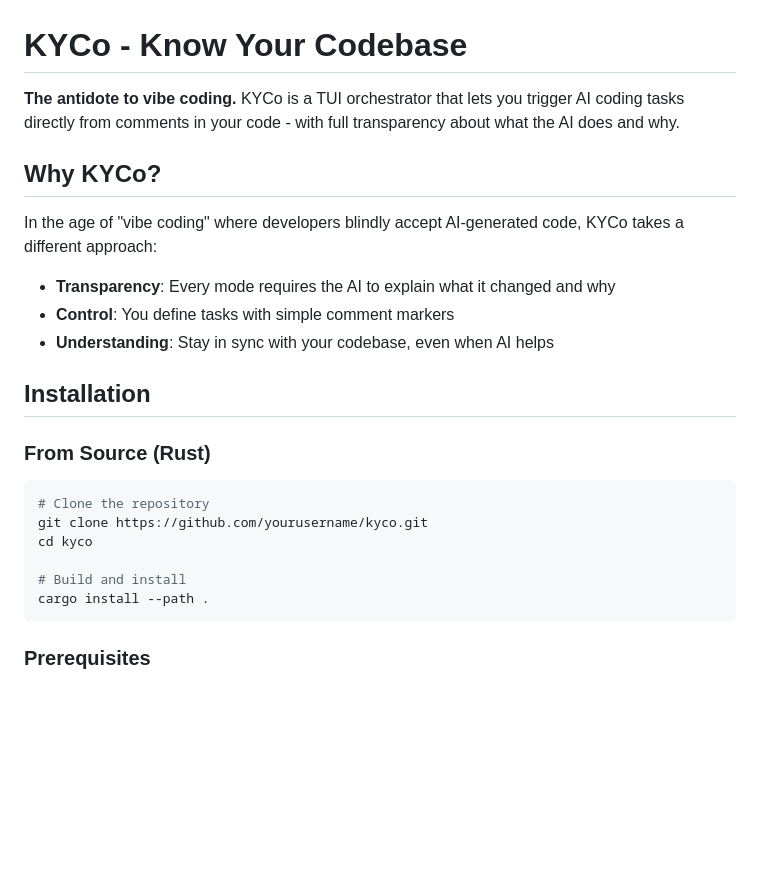
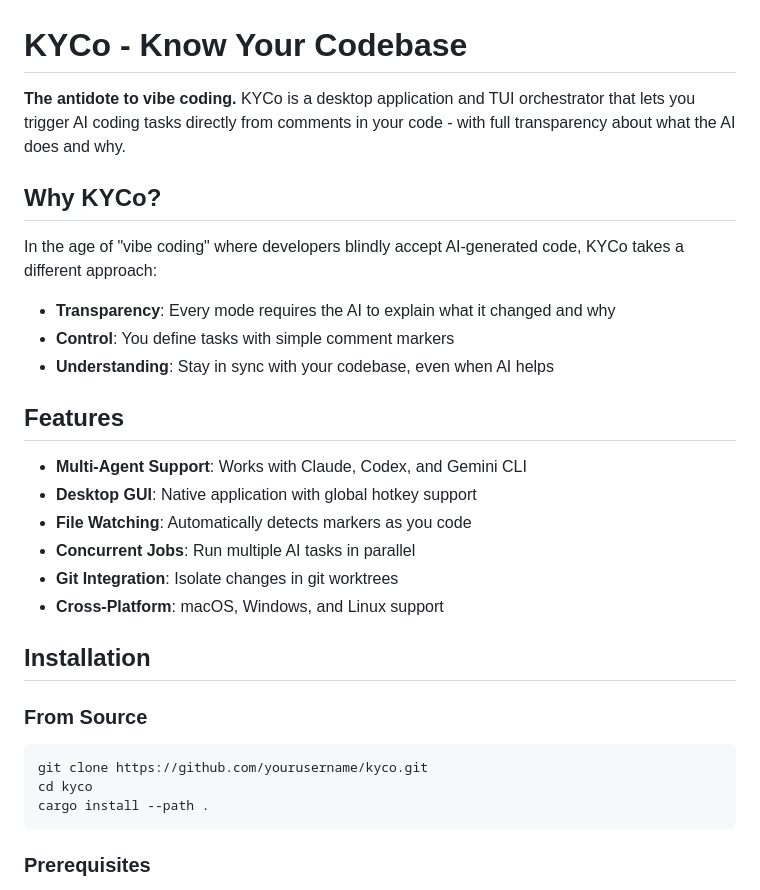
Before and after one commit to MAF2414/kyco, a Markdown page: README.md, the part around one of its changes. Drawn GitHub-style; blank space fills up the shorter version.

````diff
--- a/README.md
+++ b/README.md
@@ -1,6 +1,6 @@
 # KYCo - Know Your Codebase
 
-**The antidote to vibe coding.** KYCo is a TUI orchestrator that lets you trigger AI coding tasks directly from comments in your code - with full transparency about what the AI does and why.
+**The antidote to vibe coding.** KYCo is a desktop application and TUI orchestrator that lets you trigger AI coding tasks directly from comments in your code - with full transparency about what the AI does and why.
 
 ## Why KYCo?
 
@@ -10,16 +10,22 @@ In the age of "vibe coding" where developers blindly accept AI-generated code, K
 - **Control**: You define tasks with simple comment markers
 - **Understanding**: Stay in sync with your codebase, even when AI helps
 
+## Features
+
+- **Multi-Agent Support**: Works with Claude, Codex, and Gemini CLI
+- **Desktop GUI**: Native application with global hotkey support
+- **File Watching**: Automatically detects markers as you code
+- **Concurrent Jobs**: Run multiple AI tasks in parallel
+- **Git Integration**: Isolate changes in git worktrees
+- **Cross-Platform**: macOS, Windows, and Linux support
+
 ## Installation
 
-### From Source (Rust)
+### From Source
 
 ```bash
-# Clone the repository
 git clone https://github.com/yourusername/kyco.git
 cd kyco
-
-# Build and install
 cargo install --path .
 ```
 
````
Also changed, not shown: other parts of README.md (+21 -6 lines).
